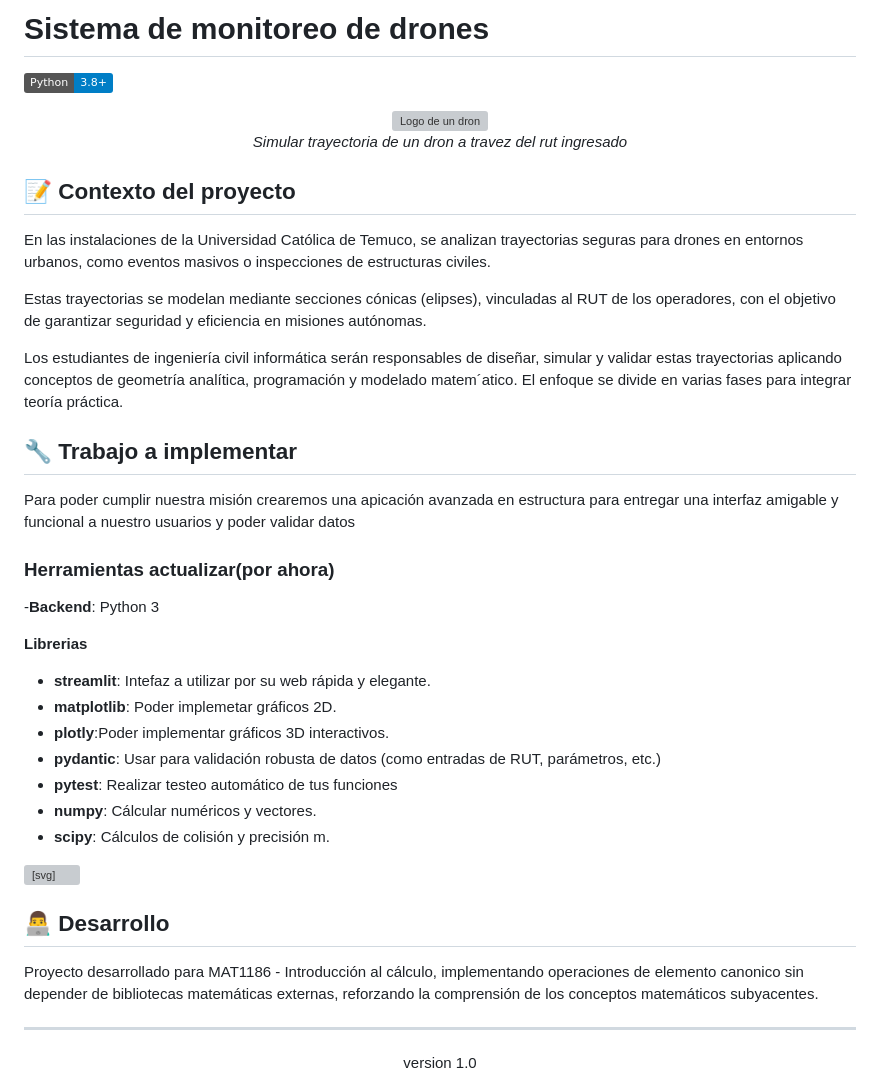
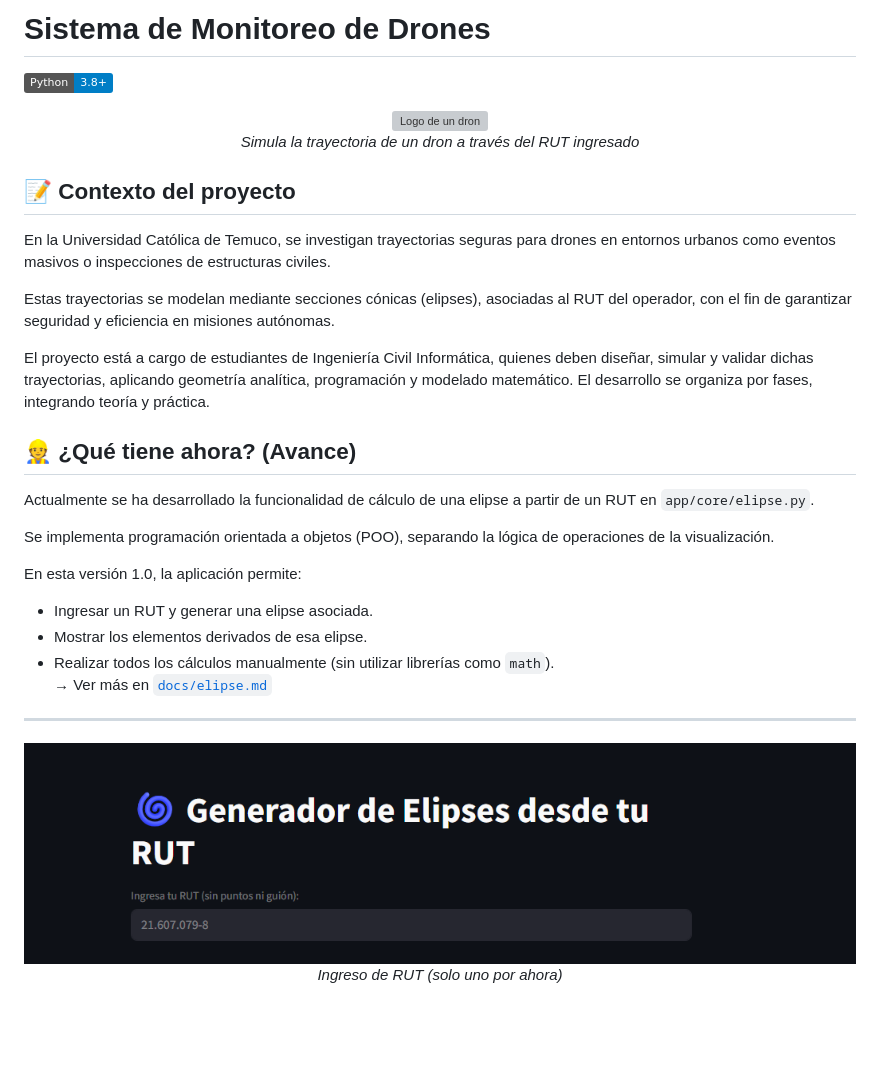
Before and after one commit to Yaninna137/p1_drones, a Markdown page: README.md, the part around the change printed below. Rendered like a GitHub page; pictures changed too: assets/Insertar.png (added); badges without logos; blank space fills up the shorter version; grey boxes are pictures that could not be loaded.

Commit message:
Actualizar README.md - Proporcionar información

```diff
--- a/README.md
+++ b/README.md
@@ -1,50 +1,35 @@
-# Sistema de monitoreo de drones
+# Sistema de Monitoreo de Drones
 ![Python](https://img.shields.io/badge/Python-3.8+-blue.svg)
 
 <div align="center">
   <img src="assets/dron.avif" alt="Logo de un dron" width="200"/>
   <br/>
-  <i>Simular trayectoria de un dron a travez del rut ingresado</i>
+  <i>Simula la trayectoria de un dron a través del RUT ingresado</i>
 </div>
 
 ## 📝 Contexto del proyecto
-En las instalaciones de la Universidad Católica de Temuco, se analizan trayectorias seguras para drones en entornos urbanos, como eventos masivos o inspecciones de estructuras civiles.
+En la Universidad Católica de Temuco, se investigan trayectorias seguras para drones en entornos urbanos como eventos masivos o inspecciones de estructuras civiles.
 
-Estas trayectorias se modelan mediante secciones cónicas (elipses), vinculadas al RUT de los operadores, con el objetivo de garantizar seguridad y eficiencia en misiones autónomas.
+Estas trayectorias se modelan mediante secciones cónicas (elipses), asociadas al RUT del operador, con el fin de garantizar seguridad y eficiencia en misiones autónomas.
 
-Los estudiantes de ingeniería civil informática serán responsables de diseñar, simular y validar estas trayectorias aplicando conceptos de geometría analítica, programación y modelado matem´atico. El enfoque
-se divide en varias fases para integrar teoría práctica.
+El proyecto está a cargo de estudiantes de Ingeniería Civil Informática, quienes deben diseñar, simular y validar dichas trayectorias, aplicando geometría analítica, programación y modelado matemático. El desarrollo se organiza por fases, integrando teoría y práctica.
 
-## 🔧 Trabajo a implementar
-Para poder cumplir nuestra misión crearemos una apicación avanzada en estructura para entregar una interfaz amigable y funcional a nuestro usuarios y poder validar datos
+## 👷 ¿Qué tiene ahora? (Avance)
 
-### Herramientas actualizar(por ahora)
--**Backend**: Python 3
+Actualmente se ha desarrollado la funcionalidad de cálculo de una elipse a partir de un RUT en `app/core/elipse.py`.
 
-**Librerias**
-- **streamlit**: Intefaz a utilizar por su web rápida y elegante.
-- **matplotlib**: Poder implemetar gráficos 2D.
-- **plotly**:Poder implementar gráficos 3D interactivos.
-- **pydantic**: Usar para validación robusta de datos (como entradas de RUT, parámetros, etc.)
-- **pytest**: Realizar testeo automático de tus funciones
-- **numpy**: Cálcular numéricos y vectores.
-- **scipy**: Cálculos de colisión y precisión m.
-<svg width="300" height="200">
-  <defs>
-    <path id="curva" d="M 50,100 A 100,100 0 0,1 250,100" />
-  </defs>
-  <text font-size="20" fill="black">
-    <textPath href="#curva">"Se usara primero la liberia numpy y scipy, pero luego se sacara para implementar los calculos sin depender de estas libreria(Demostrar manualmente su calculo)"</textPath>
-  </text>
-</svg>
+Se implementa programación orientada a objetos (POO), separando la lógica de operaciones de la visualización.
 
-
-## 👨‍💻 Desarrollo
-
-Proyecto desarrollado para MAT1186 - Introducción al cálculo, implementando operaciones de elemento canonico sin depender de bibliotecas matemáticas externas, reforzando la comprensión de los conceptos matemáticos subyacentes.
+En esta versión 1.0, la aplicación permite:
+- Ingresar un RUT y generar una elipse asociada.
+- Mostrar los elementos derivados de esa elipse.
+- Realizar todos los cálculos manualmente (sin utilizar librerías como `math`).
+  → Ver más en [`docs/elipse.md`](docs/elipse.md)
 
 ---
 
 <div align="center">
-  <p>version 1.0 </p>
+  <img src="assets/Insertar.png" alt="Ingresar RUT" />
+  <br/>
+  <i>Ingreso de RUT (solo uno por ahora)</i>
 </div>
```
Also changed, not shown: other parts of README.md (+41 -0 lines), assets/Datos.png (added), assets/Diseno.png (added), 1 other file.
